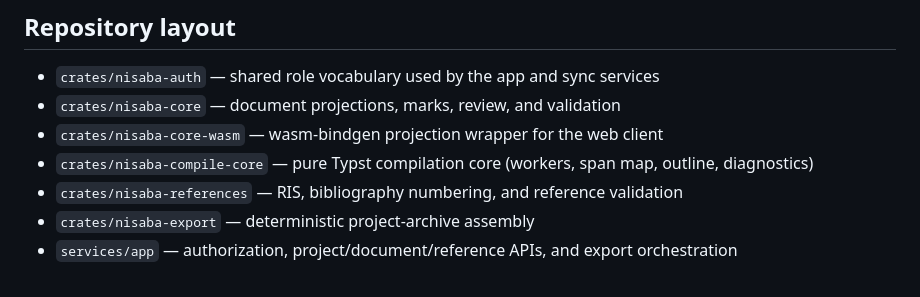
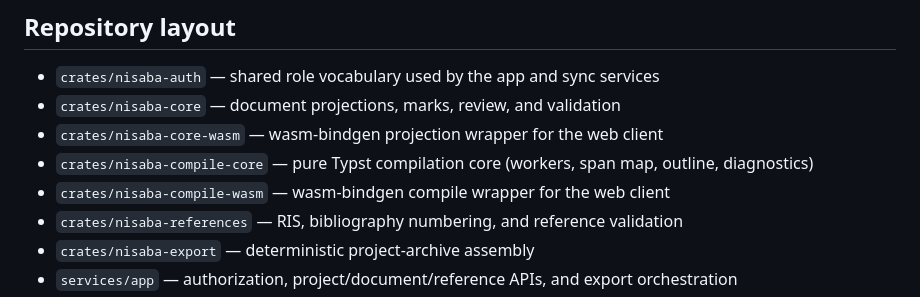
Before and after one commit to sims1253/nisaba, a Markdown page: README.md, the part around the change. Drawn GitHub-style.

```diff
--- a/README.md
+++ b/README.md
@@ -25,6 +25,7 @@ Folders are derived from those paths, so Nisaba does not impose a content-specif
 - `crates/nisaba-core` — document projections, marks, review, and validation
 - `crates/nisaba-core-wasm` — wasm-bindgen projection wrapper for the web client
 - `crates/nisaba-compile-core` — pure Typst compilation core (workers, span map, outline, diagnostics)
+- `crates/nisaba-compile-wasm` — wasm-bindgen compile wrapper for the web client
 - `crates/nisaba-references` — RIS, bibliography numbering, and reference validation
 - `crates/nisaba-export` — deterministic project-archive assembly
 - `services/app` — authorization, project/document/reference APIs, and export orchestration
```
Also changed, not shown: docs/architecture.md (+13 -0 lines).
